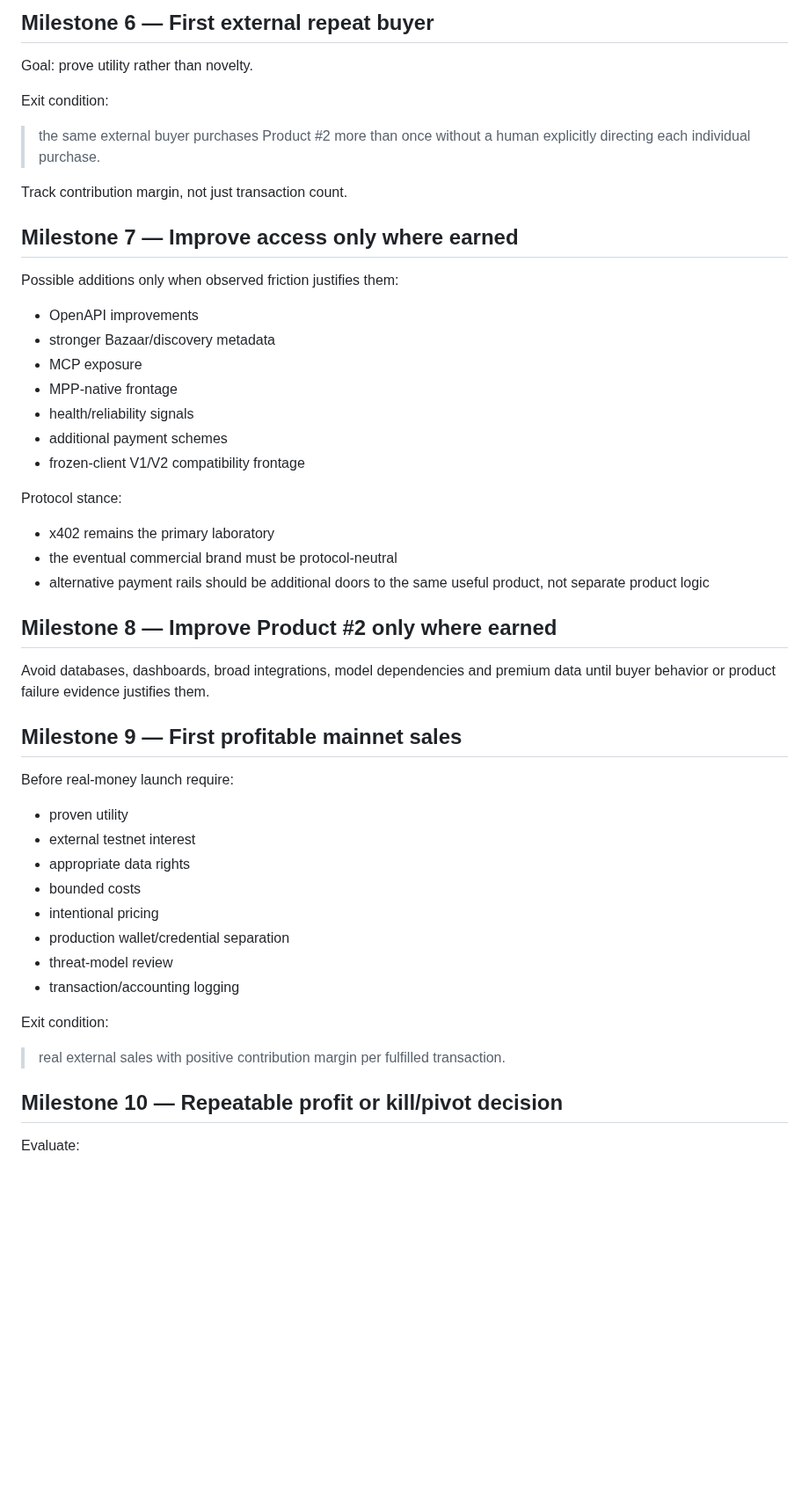
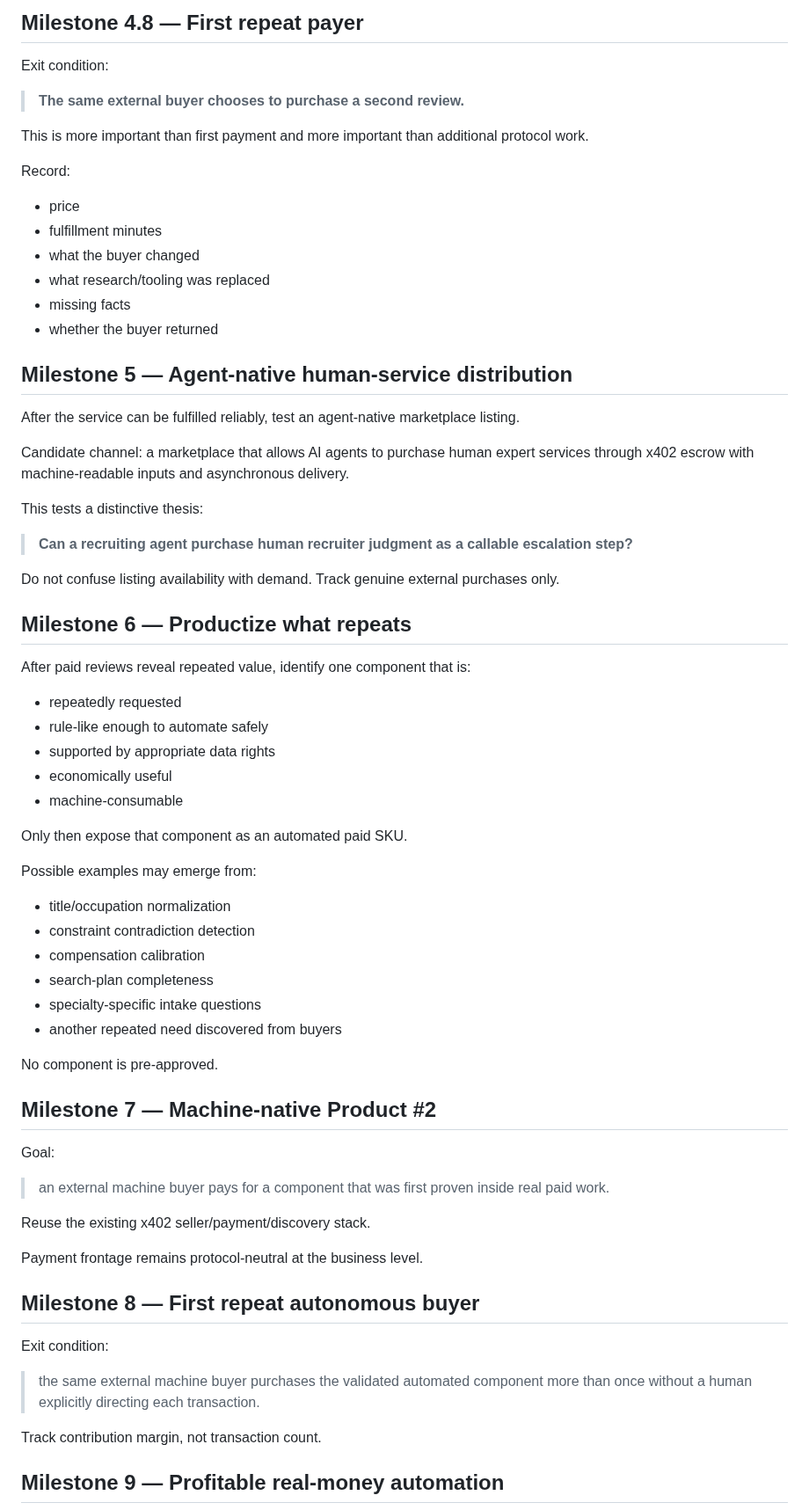
Before and after one commit to RichardRacette/x402-lab, a Markdown page: docs/ROADMAP.md, the part around one of its changes. Shown at 88% size. GitHub-like rendering; blank space fills up the shorter version.

Commit message:
docs: align roadmap to first-revenue service experiment

```diff
--- a/docs/ROADMAP.md
+++ b/docs/ROADMAP.md
@@ -158,54 +158,73 @@ A first purchase proves access, not product-market fit.
 
-## Milestone 6 — First external repeat buyer
-
-Goal: prove utility rather than novelty.
+## Milestone 4.8 — First repeat payer
 
 Exit condition:
 
-> the same external buyer purchases Product #2 more than once without a human explicitly directing each individual purchase.
+> **The same external buyer chooses to purchase a second review.**
 
-Track contribution margin, not just transaction count.
+This is more important than first payment and more important than additional protocol work.
 
-## Milestone 7 — Improve access only where earned
+Record:
 
-Possible additions only when observed friction justifies them:
+- price
+- fulfillment minutes
+- what the buyer changed
+- what research/tooling was replaced
+- missing facts
+- whether the buyer returned
 
-- OpenAPI improvements
-- stronger Bazaar/discovery metadata
-- MCP exposure
-- MPP-native frontage
-- health/reliability signals
-- additional payment schemes
-- frozen-client V1/V2 compatibility frontage
+## Milestone 5 — Agent-native human-service distribution
 
-Protocol stance:
+After the service can be fulfilled reliably, test an agent-native marketplace listing.
 
-- x402 remains the primary laboratory
-- the eventual commercial brand must be protocol-neutral
-- alternative payment rails should be additional doors to the same useful product, not separate product logic
+Candidate channel: a marketplace that allows AI agents to purchase human expert services through x402 escrow with machine-readable inputs and asynchronous delivery.
 
-## Milestone 8 — Improve Product #2 only where earned
+This tests a distinctive thesis:
 
-Avoid databases, dashboards, broad integrations, model dependencies and premium data until buyer behavior or product failure evidence justifies them.
+> **Can a recruiting agent purchase human recruiter judgment as a callable escalation step?**
 
-## Milestone 9 — First profitable mainnet sales
+Do not confuse listing availability with demand. Track genuine external purchases only.
 
-Before real-money launch require:
+## Milestone 6 — Productize what repeats
 
-- proven utility
-- external testnet interest
-- appropriate data rights
-- bounded costs
-- intentional pricing
-- production wallet/credential separation
-- threat-model review
-- transaction/accounting logging
+After paid reviews reveal repeated value, identify one component that is:
+
+- repeatedly requested
+- rule-like enough to automate safely
+- supported by appropriate data rights
+- economically useful
+- machine-consumable
+
+Only then expose that component as an automated paid SKU.
+
+Possible examples may emerge from:
+
+- title/occupation normalization
+- constraint contradiction detection
+- compensation calibration
+- search-plan completeness
+- specialty-specific intake questions
+- another repeated need discovered from buyers
+
+No component is pre-approved.
+
+## Milestone 7 — Machine-native Product #2
+
+Goal:
+
+> an external machine buyer pays for a component that was first proven inside real paid work.
+
+Reuse the existing x402 seller/payment/discovery stack.
+
+Payment frontage remains protocol-neutral at the business level.
+
+## Milestone 8 — First repeat autonomous buyer
 
 Exit condition:
 
-> real external sales with positive contribution margin per fulfilled transaction.
+> the same external machine buyer purchases the validated automated component more than once without a human explicitly directing each transaction.
 
-## Milestone 10 — Repeatable profit or kill/pivot decision
+Track contribution margin, not transaction count.
 
-Evaluate:
+## Milestone 9 — Profitable real-money automation
 
```
Also changed, not shown: other parts of docs/ROADMAP.md (+142 -112 lines).
